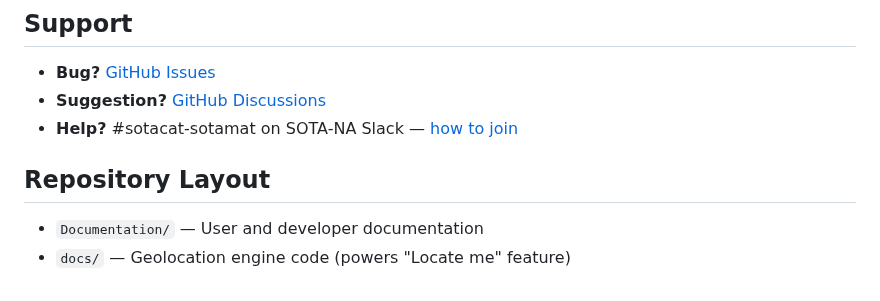
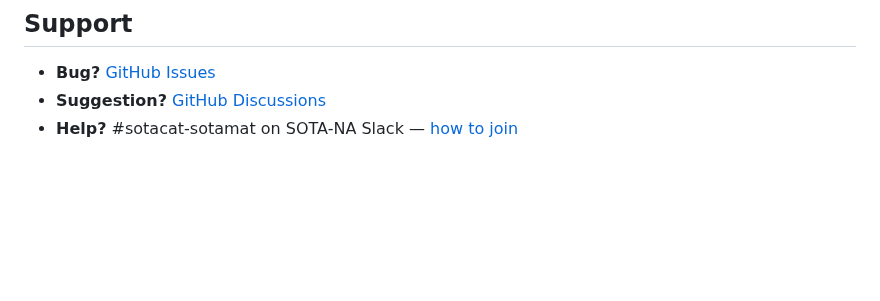
Before and after one commit to SOTAmat/SOTAcat, a Markdown page: README.md, the part around the change. Drawn GitHub-style; blank space fills up the shorter version.

Commit message:
Remove Repository Layout section from README

```diff
--- a/README.md
+++ b/README.md
@@ -71,8 +71,3 @@ WiFi CAT control for Elecraft KX2/KX3. Connect your phone, control your radio.
 - **Bug?** [GitHub Issues](https://github.com/SOTAmat/SOTAcat/issues)
 - **Suggestion?** [GitHub Discussions](https://github.com/SOTAmat/SOTAcat/discussions)
 - **Help?** #sotacat-sotamat on SOTA-NA Slack — [how to join](Documentation/user/FAQ.md#slack)
-
-## Repository Layout
-
-- `Documentation/` — User and developer documentation
-- `docs/` — Geolocation engine code (powers "Locate me" feature)
```
